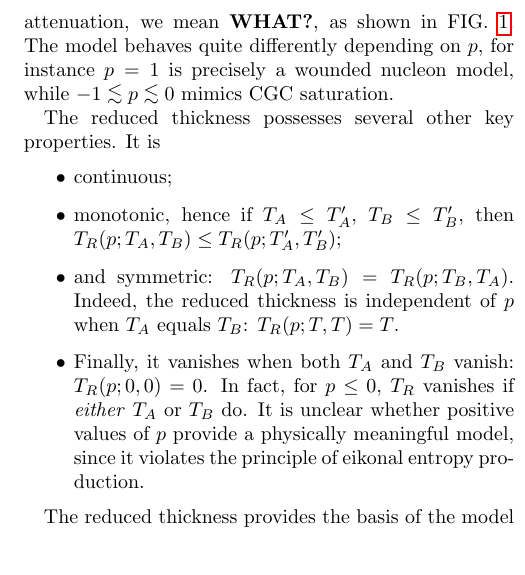
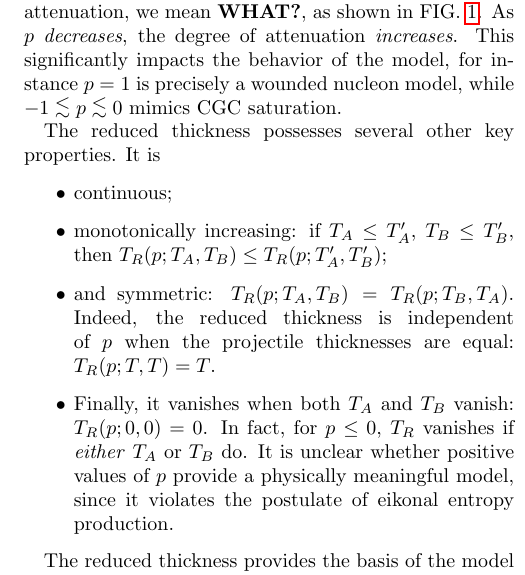
Before and after one commit to Duke-QCD/trento-paper, a LaTeX paper (trento.tex): part of one column of page 2 of 4, cut so that both start at the same text. Compiled offline with pdfLaTeX.

Commit message:
Tweak a few things.

```diff
--- a/trento.tex
+++ b/trento.tex
@@ -92,9 +95,10 @@ geometric, and harmonic mean for certain values of $p$, i.e.
   \end{cases}.
 \end{equation}
 More generally, $p$ quantifies the amount of attenuation in asymmetric ($T_A \neq T_B$) regions of the
-collision.  By attenuation, we mean \textbf{WHAT?}, as shown in FIG.~\ref{fig:saturation}.  The model behaves
-quite differently depending on $p$, for instance $p=1$ is precisely a wounded nucleon model, while
-$-1 \lesssim p \lesssim 0$ mimics CGC saturation.
+collision.  By attenuation, we mean \textbf{WHAT?}, as shown in FIG.~\ref{fig:saturation}.  As $p$
+\emph{decreases}, the degree of attenuation \emph{increases}.  This significantly impacts the behavior of the
+model, for instance $p=1$ is precisely a wounded nucleon model, while $-1 \lesssim p \lesssim 0$ mimics CGC
+saturation.
 
 \begin{figure}[t]
   \includegraphics{saturation}
@@ -108,15 +112,16 @@ $-1 \lesssim p \lesssim 0$ mimics CGC saturation.
 The reduced thickness possesses several other key properties.  It is
 \begin{itemize}
   \item continuous;
-  \item monotonic, hence if
+  \item monotonically increasing:  if
     $T_A \leq T_A'$, $T_B \leq T_B'$, then
     $T_R(p; T_A, T_B) \leq T_R(p; T_A', T_B')$;
   \item and symmetric:
     $T_R(p; T_A, T_B) = T_R(p; T_B, T_A)$.
-    Indeed, the reduced thickness is independent of $p$ when $T_A$ equals $T_B$: $T_R(p; T, T) = T$.
+    Indeed, the reduced thickness is independent of $p$ when the projectile thicknesses are equal:
+    $T_R(p; T, T) = T$.
   \item Finally, it vanishes when both $T_A$ and $T_B$ vanish: $T_R(p; 0, 0) = 0$.
     In fact, for $p \leq 0$, $T_R$ vanishes if \emph{either} $T_A$ or $T_B$ do.  It is unclear whether
-    positive values of $p$ provide a physically meaningful model, since it violates the principle of eikonal
+    positive values of $p$ provide a physically meaningful model, since it violates the postulate of eikonal
     entropy production.
 \end{itemize}
 
```
Also changed, not shown: trento.tex (3 more changed lines).
